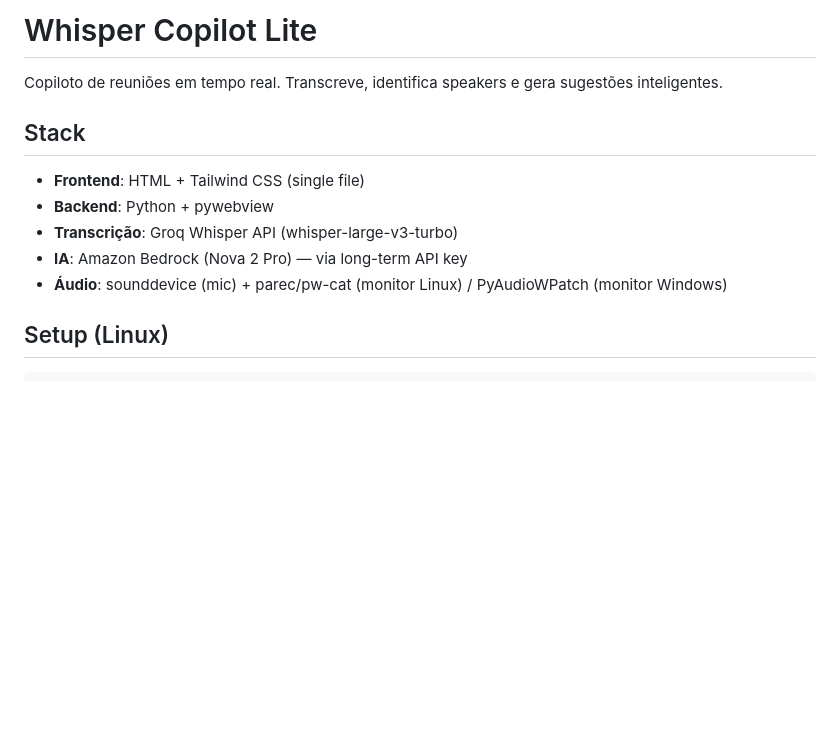
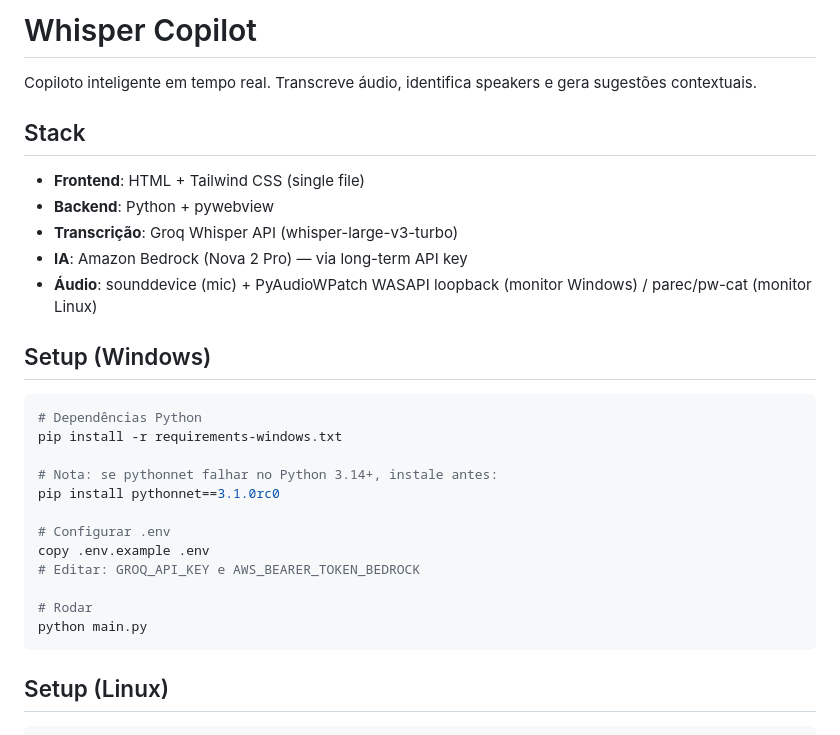
Before and after one commit to iagorussi-dati/whisper-copilot-linux, a Markdown page: README.md, the part around one of its changes. Drawn GitHub-style; blank space fills up the shorter version.

````diff
--- a/README.md
+++ b/README.md
@@ -1,6 +1,6 @@
-# Whisper Copilot Lite
+# Whisper Copilot
 
-Copiloto de reuniões em tempo real. Transcreve, identifica speakers e gera sugestões inteligentes.
+Copiloto inteligente em tempo real. Transcreve áudio, identifica speakers e gera sugestões contextuais.
 
 ## Stack
 
@@ -8,7 +8,24 @@ Copiloto de reuniões em tempo real. Transcreve, identifica speakers e gera suge
 - **Backend**: Python + pywebview
 - **Transcrição**: Groq Whisper API (whisper-large-v3-turbo)
 - **IA**: Amazon Bedrock (Nova 2 Pro) — via long-term API key
-- **Áudio**: sounddevice (mic) + parec/pw-cat (monitor Linux) / PyAudioWPatch (monitor Windows)
+- **Áudio**: sounddevice (mic) + PyAudioWPatch WASAPI loopback (monitor Windows) / parec/pw-cat (monitor Linux)
+
+## Setup (Windows)
+
+```powershell
+# Dependências Python
+pip install -r requirements-windows.txt
+
+# Nota: se pythonnet falhar no Python 3.14+, instale antes:
+pip install pythonnet==3.1.0rc0
+
+# Configurar .env
+copy .env.example .env
+# Editar: GROQ_API_KEY e AWS_BEARER_TOKEN_BEDROCK
+
+# Rodar
+python main.py
+```
 
 ## Setup (Linux)
 
````
Also changed, not shown: other parts of README.md (+69 -57 lines).
